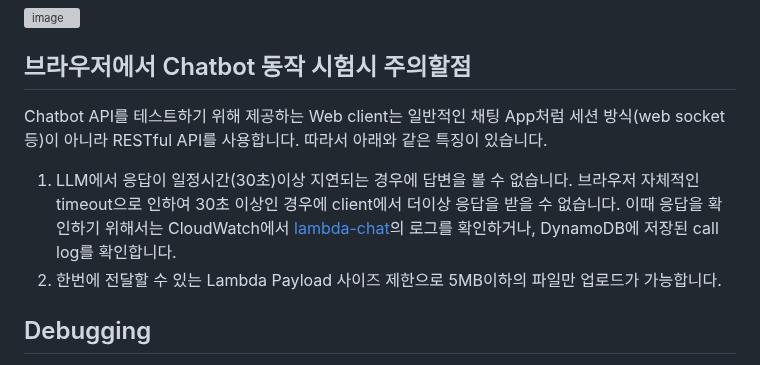
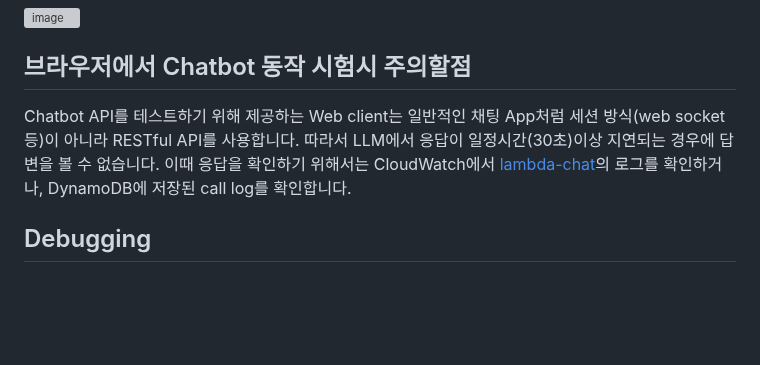
Before and after one commit to kyopark2014/simple-chatbot-using-LLM-based-on-amazon-bedrock, a Markdown page: README.md, the part around the change. Rendered like a GitHub page; blank space fills up the shorter version; grey boxes are pictures that could not be loaded.

```diff
--- a/README.md
+++ b/README.md
@@ -292,10 +292,8 @@ Generate and return the code for each module using the programming language and
 
 ## 브라우저에서 Chatbot 동작 시험시 주의할점
 
-Chatbot API를 테스트하기 위해 제공하는 Web client는 일반적인 채팅 App처럼 세션 방식(web socket등)이 아니라 RESTful API를 사용합니다. 따라서 아래와 같은 특징이 있습니다.
+Chatbot API를 테스트하기 위해 제공하는 Web client는 일반적인 채팅 App처럼 세션 방식(web socket등)이 아니라 RESTful API를 사용합니다. 따라서 LLM에서 응답이 일정시간(30초)이상 지연되는 경우에 답변을 볼 수 없습니다. 이때 응답을 확인하기 위해서는 CloudWatch에서 [lambda-chat](./lambda-chat/lambda_function.py)의 로그를 확인하거나, DynamoDB에 저장된 call log를 확인합니다.
 
-1) LLM에서 응답이 일정시간(30초)이상 지연되는 경우에 답변을 볼 수 없습니다. 브라우저 자체적인 timeout으로 인하여 30초 이상인 경우에 client에서 더이상 응답을 받을 수 없습니다. 이때 응답을 확인하기 위해서는 CloudWatch에서 [lambda-chat](./lambda-chat/lambda_function.py)의 로그를 확인하거나, DynamoDB에 저장된 call log를 확인합니다.
-2) 한번에 전달할 수 있는 Lambda Payload 사이즈 제한으로 5MB이하의 파일만 업로드가 가능합니다.
 
 ## Debugging
 
```
